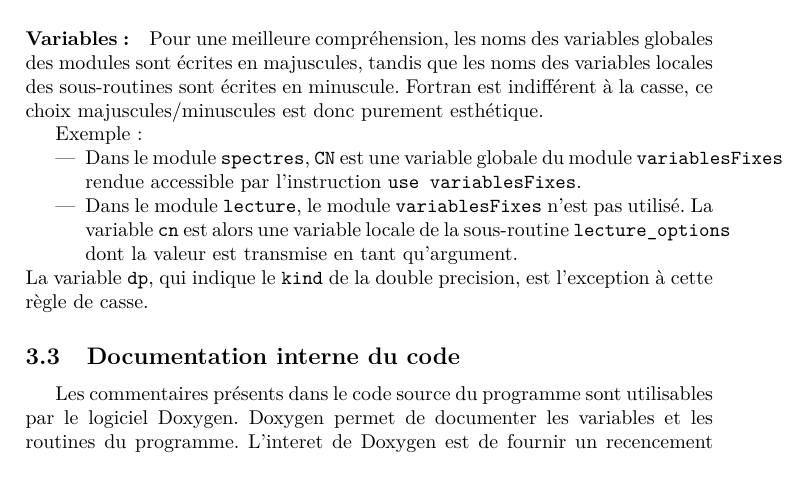
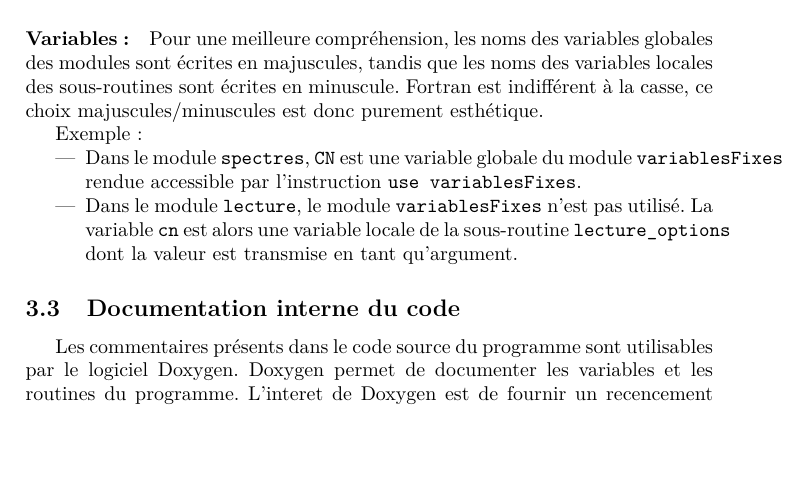
Before and after one commit to frhejal/newmosfit, a LaTeX document (doc/Manuel.tex, which reads doc/organisation.tex): part of page 12 of 23, cut so that both start at the same text, the shorter picture padded with empty space. Compiled offline with pdfLaTeX.

Commit message:
modification du manuel pour changement concernant dp

```diff
--- a/doc/organisation.tex
+++ b/doc/organisation.tex
@@ -61,7 +61,7 @@ Exemple :
 \item Dans le module \lstinline{lecture}, le module \lstinline{variablesFixes} n'est pas utilisé.
  La variable \lstinline{cn} est alors une variable locale de la sous-routine \lstinline{lecture_options}  dont la valeur est transmise en tant qu'argument.
 \end{itemize}
-La variable \lstinline{dp}, qui indique le \lstinline{kind} de la double precision, est l'exception à cette règle de casse.
+%~ La variable \lstinline{dp}, qui indique le \lstinline{kind} de la double precision, est l'exception à cette règle de casse.
 
 \subsection{Documentation interne du code}
 Les commentaires présents dans le code source du programme sont utilisables par le logiciel Doxygen.
```
Also changed, not shown: doc/Manuel.pdf (added).
